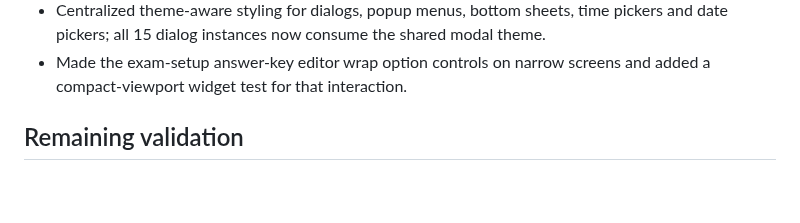
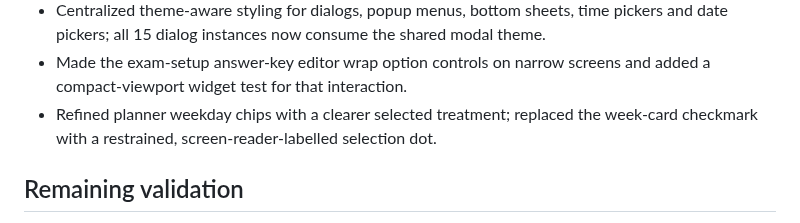
Before and after one commit to Mzarmehi1390/DarsYar, a Markdown page: docs/REDESIGN_AUDIT.md, the part around the change. GitHub-like rendering; blank space fills up the shorter version.

Commit message:
docs(redesign): record planner selection refinement

```diff
--- a/docs/REDESIGN_AUDIT.md
+++ b/docs/REDESIGN_AUDIT.md
@@ -102,6 +102,8 @@ The redesign must not alter:
   and date pickers; all 15 dialog instances now consume the shared modal theme.
 - Made the exam-setup answer-key editor wrap option controls on narrow screens and
   added a compact-viewport widget test for that interaction.
+- Refined planner weekday chips with a clearer selected treatment; replaced the
+  week-card checkmark with a restrained, screen-reader-labelled selection dot.
 
 ## Remaining validation
 
```
